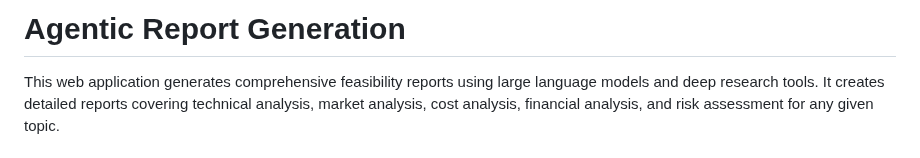
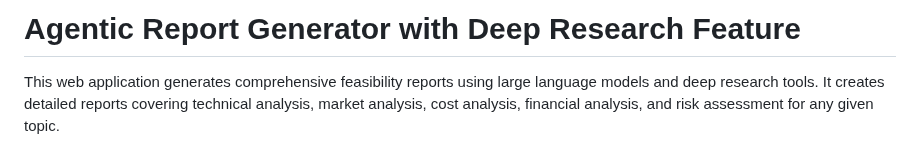
Before and after one commit to skagankose/agentic-report-generation, a Markdown page: README.md, the part around the change. Drawn GitHub-style.

```diff
--- a/README.md
+++ b/README.md
@@ -1,4 +1,4 @@
-# Agentic Report Generation
+# Agentic Report Generator with Deep Research Feature
 
 This web application generates comprehensive feasibility reports using large language models and deep research tools. It creates detailed reports covering technical analysis, market analysis, cost analysis, financial analysis, and risk assessment for any given topic.
 
```
